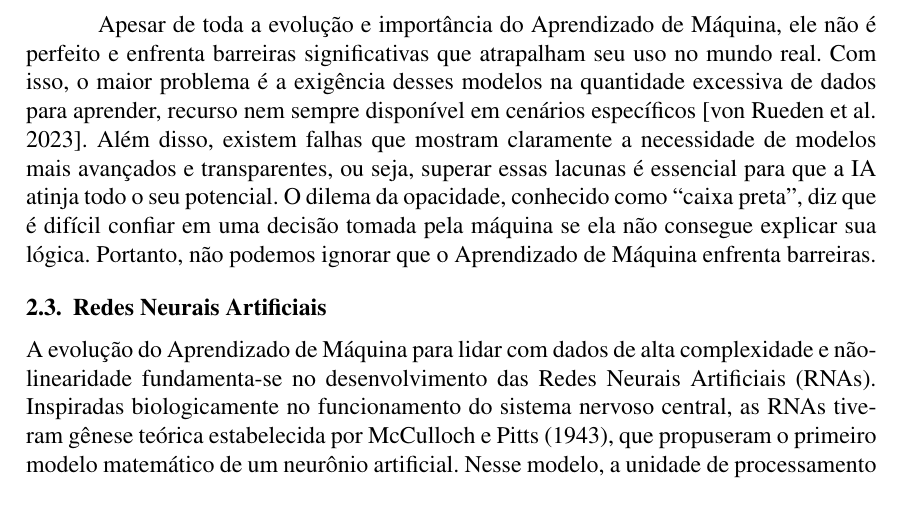
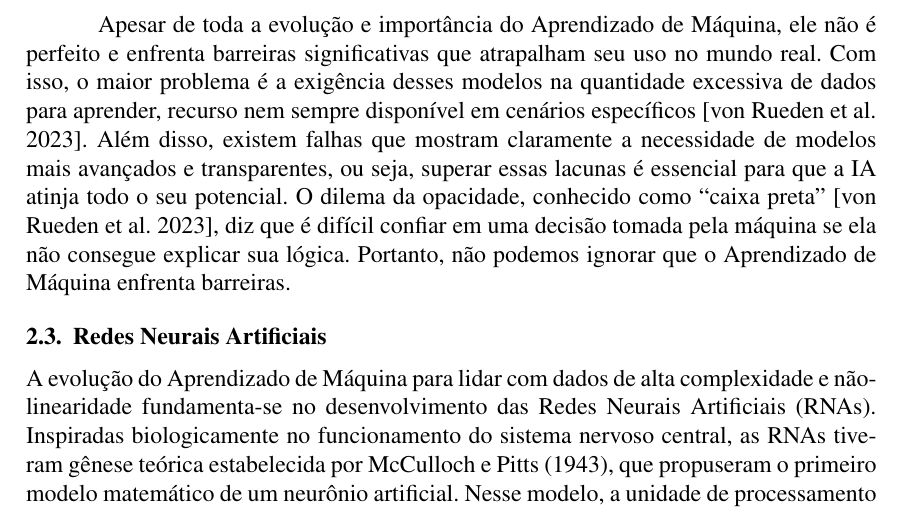
Before and after one commit to gbr-ufs/mtpc, a LaTeX paper (src/main.tex): part of page 4 of 29, cut so that both start at the same text. Compiled offline with pdfLaTeX.

```diff
--- a/src/main.tex
+++ b/src/main.tex
@@ -138,7 +138,7 @@
 
 Por mais que seja uma ferramenta importante para várias áreas, o processo de Aprendizado de Máquina pode se deparar com algumas dificuldades. Pode ser possível que os dados de treinamento não sejam suficientes, ou que o modelo não tenha o contexto necessário para tarefas mais específicas \parencite{vonruedenInformedMachineLearning2023}, as decisões das máquinas tendem a não ser bem compreendidas, devido ao modelo \enquote{caixa preta} do processo de aprendizado \parencite{tjoaSurveyExplainableArtificial2021} e as empresas tendem a não ter uma estrutura sólida para o lançamento de produtos, podendo tal problema ser resolvido pela implementação de MLOps \parencite{kreuzbergerMachineLearningOperations2023}.
 
-Apesar de toda a evolução e importância do Aprendizado de Máquina, ele não é perfeito e enfrenta barreiras significativas que atrapalham seu uso no mundo real. Com isso, o maior problema é a exigência desses modelos na quantidade excessiva de dados para aprender, recurso nem sempre disponível em cenários específicos \parencite{vonruedenInformedMachineLearning2023}. Além disso, existem falhas que mostram claramente a necessidade de modelos mais avançados e transparentes, ou seja, superar essas lacunas é essencial para que a IA atinja todo o seu potencial. O dilema da opacidade, conhecido como \enquote{caixa preta}, diz que é difícil confiar em uma decisão tomada pela máquina se ela não consegue explicar sua lógica. Portanto, não podemos ignorar que o Aprendizado de Máquina enfrenta barreiras.
+Apesar de toda a evolução e importância do Aprendizado de Máquina, ele não é perfeito e enfrenta barreiras significativas que atrapalham seu uso no mundo real. Com isso, o maior problema é a exigência desses modelos na quantidade excessiva de dados para aprender, recurso nem sempre disponível em cenários específicos \parencite{vonruedenInformedMachineLearning2023}. Além disso, existem falhas que mostram claramente a necessidade de modelos mais avançados e transparentes, ou seja, superar essas lacunas é essencial para que a IA atinja todo o seu potencial. O dilema da opacidade, conhecido como \enquote{caixa preta} \parencite{vonruedenInformedMachineLearning2023}, diz que é difícil confiar em uma decisão tomada pela máquina se ela não consegue explicar sua lógica. Portanto, não podemos ignorar que o Aprendizado de Máquina enfrenta barreiras.
 
 \subsection{Redes Neurais Artificiais}
 
```
